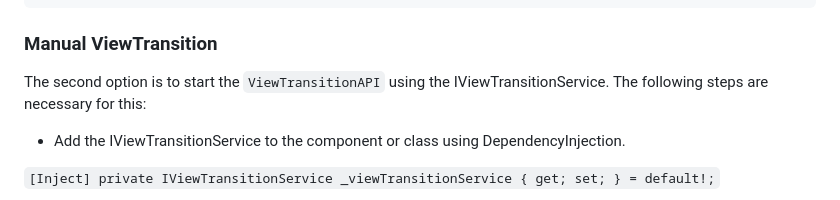
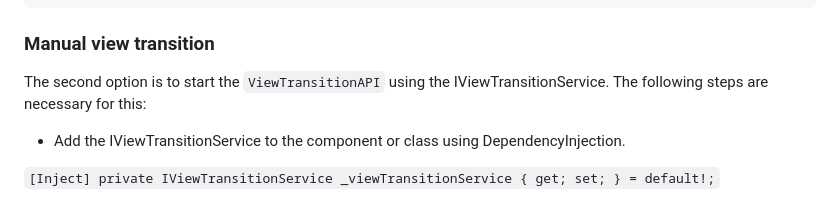
Before and after one commit to thinktecture/Thinktecture.Blazor, a Markdown page: src/Thinktecture.Blazor.ViewTransitions/README.md, the part around the change. Rendered like a GitHub page.

Commit message:
Update src/Thinktecture.Blazor.ViewTransitions/README.md
Co-authored-by: Christian Liebel <christian.liebel@thinktecture.com>

````diff
--- a/src/Thinktecture.Blazor.ViewTransitions/README.md
+++ b/src/Thinktecture.Blazor.ViewTransitions/README.md
@@ -70,7 +70,7 @@ For this, you must add the component `RoutingViewTransition` to App.razor.
 </Router>
 ```
 
-### Manual ViewTransition
+### Manual view transition
 
 The second option is to start the `ViewTransitionAPI` using the IViewTransitionService.
 The following steps are necessary for this:
````
